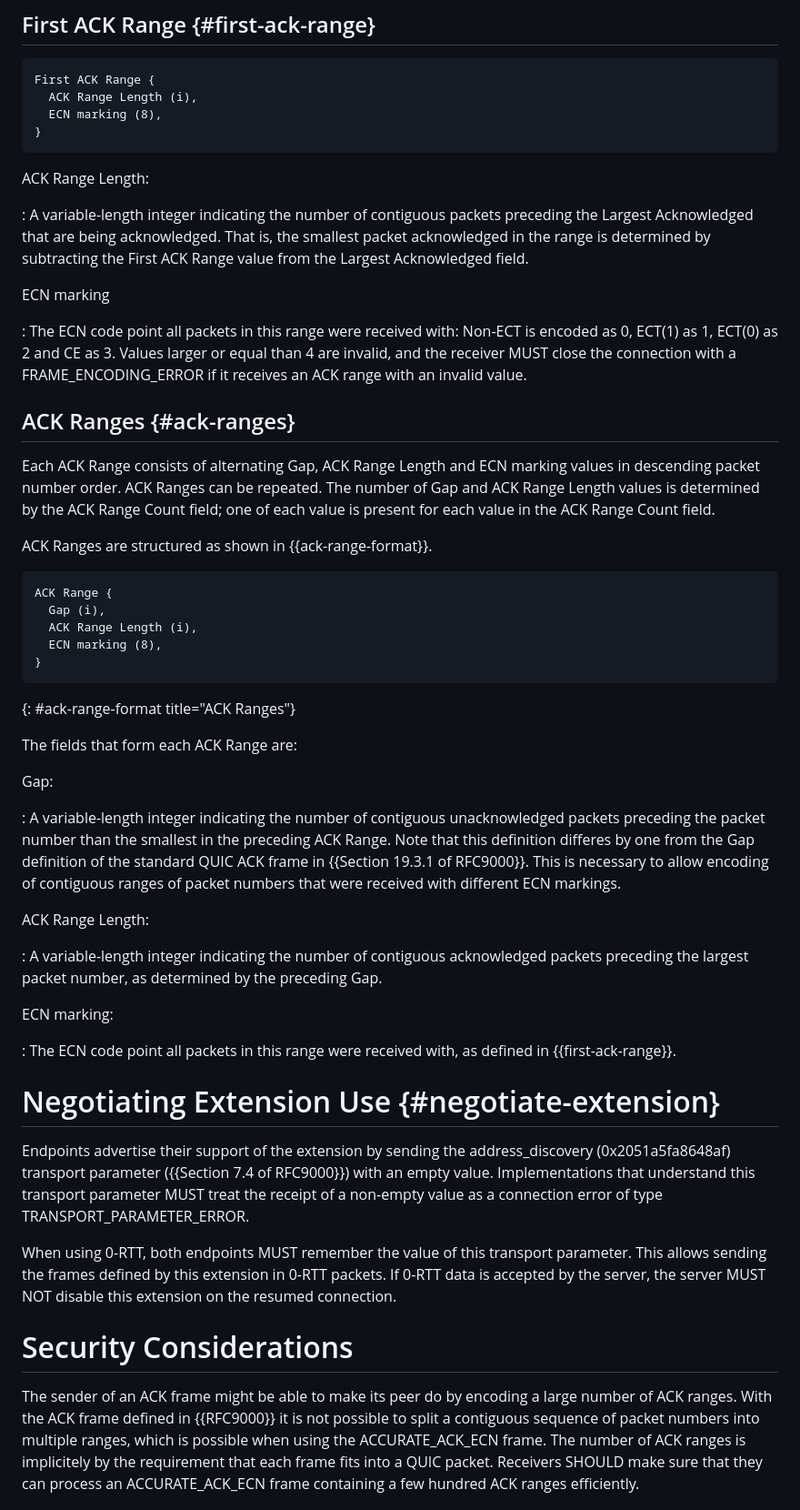
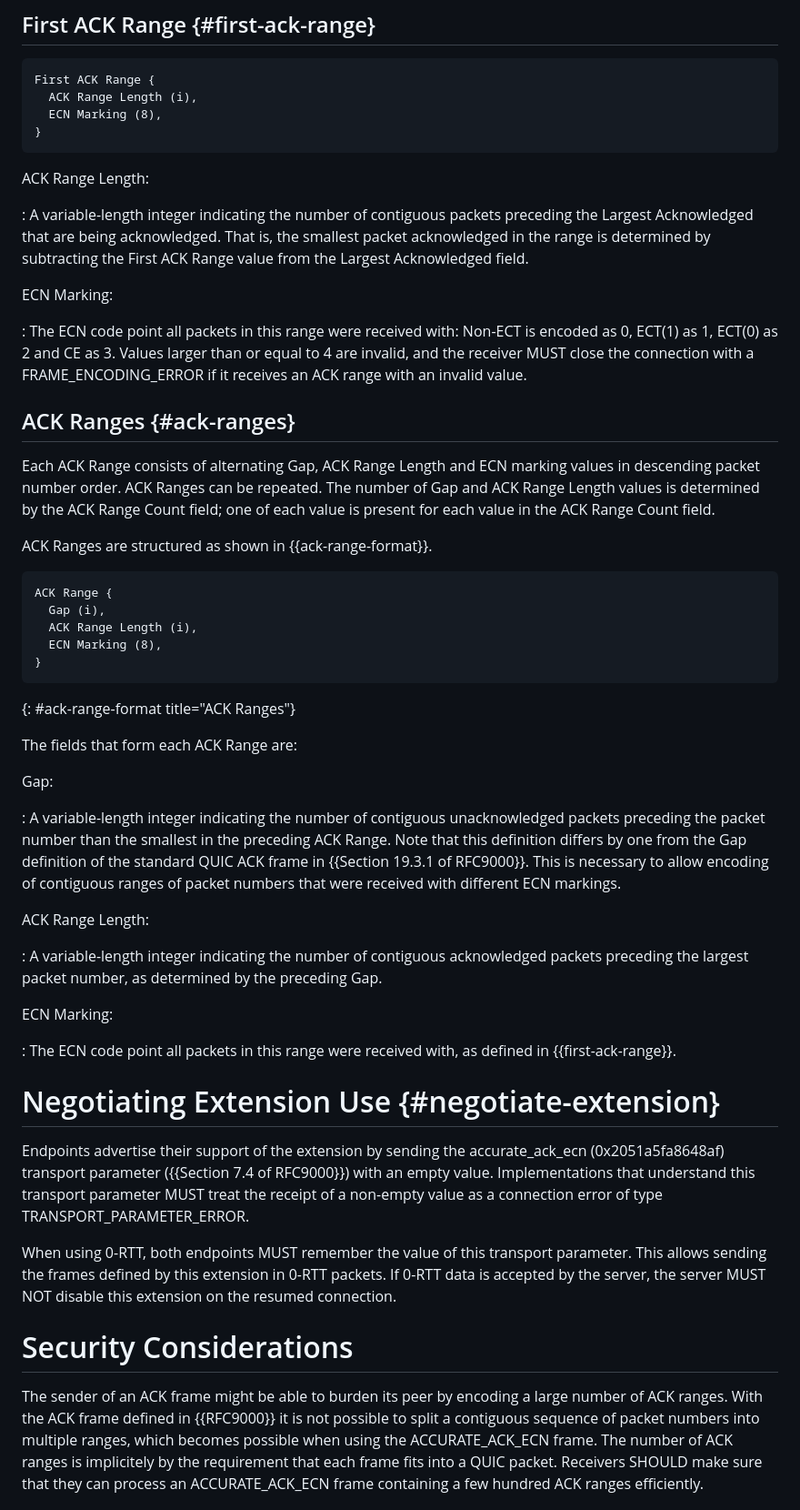
Before and after one commit to marten-seemann/draft-seemann-quic-accurate-ack-ecn, a Markdown page: draft-seemann-quic-accurate-ack-ecn.md, the part around one of its changes. Shown at 91% size. GitHub-like rendering.

```diff
--- a/draft-seemann-quic-accurate-ack-ecn.md
+++ b/draft-seemann-quic-accurate-ack-ecn.md
@@ -92,7 +92,7 @@ Similar to regular ACK frames, ACCURATE_ACK_ECN frames are not ack-eliciting
 ~~~
 First ACK Range {
   ACK Range Length (i),
-  ECN marking (8),
+  ECN Marking (8),
 }
 ~~~
 
@@ -103,11 +103,11 @@ preceding the Largest Acknowledged that are being acknowledged. That is, the
 smallest packet acknowledged in the range is determined by subtracting the First
 ACK Range value from the Largest Acknowledged field.
 
-ECN marking
+ECN Marking:
 
 : The ECN code point all packets in this range were received with: Non-ECT is
-encoded as 0, ECT(1) as 1, ECT(0) as 2 and CE as 3. Values larger or equal than
-4 are invalid, and the receiver MUST close the connection with a
+encoded as 0, ECT(1) as 1, ECT(0) as 2 and CE as 3. Values larger than or equal
+to 4 are invalid, and the receiver MUST close the connection with a
 FRAME_ENCODING_ERROR if it receives an ACK range with an invalid value.
 
 ## ACK Ranges {#ack-ranges}
@@ -123,7 +123,7 @@ ACK Ranges are structured as shown in {{ack-range-format}}.
 ACK Range {
   Gap (i),
   ACK Range Length (i),
-  ECN marking (8),
+  ECN Marking (8),
 }
 ~~~
 {: #ack-range-format title="ACK Ranges"}
@@ -134,7 +134,7 @@ Gap:
 
 : A variable-length integer indicating the number of contiguous unacknowledged
   packets preceding the packet number than the smallest in the preceding ACK
-  Range. Note that this definition differes by one from the Gap definition of
+  Range. Note that this definition differs by one from the Gap definition of
   the standard QUIC ACK frame in {{Section 19.3.1 of RFC9000}}. This is
   necessary to allow encoding of contiguous ranges of packet numbers that were
   received with different ECN markings.
@@ -145,7 +145,7 @@ ACK Range Length:
   packets preceding the largest packet number, as determined by the
   preceding Gap.
 
-ECN marking:
+ECN Marking:
 
 : The ECN code point all packets in this range were received with, as defined in
   {{first-ack-range}}.
@@ -153,7 +153,7 @@ ECN marking:
 # Negotiating Extension Use {#negotiate-extension}
 
 Endpoints advertise their support of the extension by sending the
-address_discovery (0x2051a5fa8648af) transport parameter ({{Section 7.4 of
+accurate_ack_ecn (0x2051a5fa8648af) transport parameter ({{Section 7.4 of
 RFC9000}}) with an empty value. Implementations that understand this transport
 parameter MUST treat the receipt of a non-empty value as a connection error of
 type TRANSPORT_PARAMETER_ERROR.
@@ -165,10 +165,10 @@ this extension on the resumed connection.
 
 # Security Considerations
 
-The sender of an ACK frame might be able to make its peer do by encoding a large
+The sender of an ACK frame might be able to burden its peer by encoding a large
 number of ACK ranges. With the ACK frame defined in {{RFC9000}} it is not
 possible to split a contiguous sequence of packet numbers into multiple ranges,
-which is possible when using the ACCURATE_ACK_ECN frame. The number of ACK
+which becomes possible when using the ACCURATE_ACK_ECN frame. The number of ACK
 ranges is implicitely by the requirement that each frame fits into a QUIC
 packet. Receivers SHOULD make sure that they can process an ACCURATE_ACK_ECN
 frame containing a few hundred ACK ranges efficiently.
```
Also changed, not shown: other parts of draft-seemann-quic-accurate-ack-ecn.md (+7 -7 lines).
